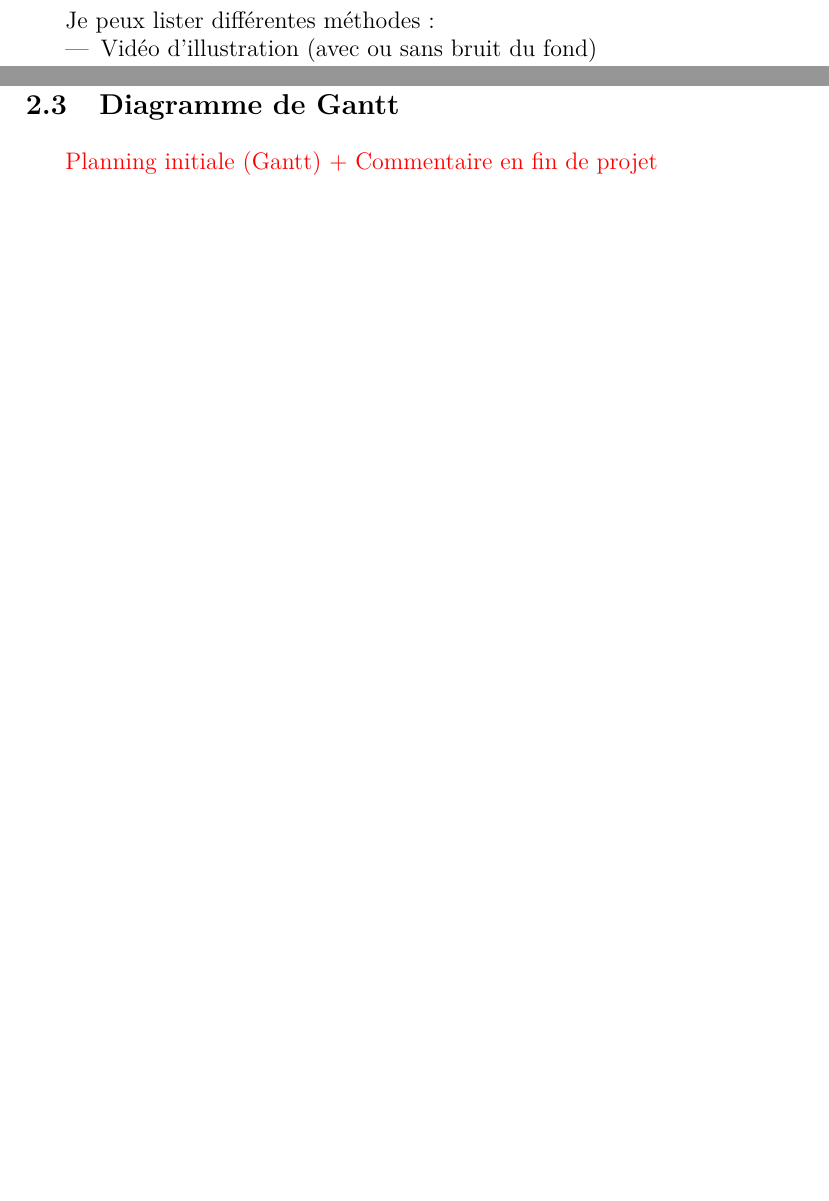
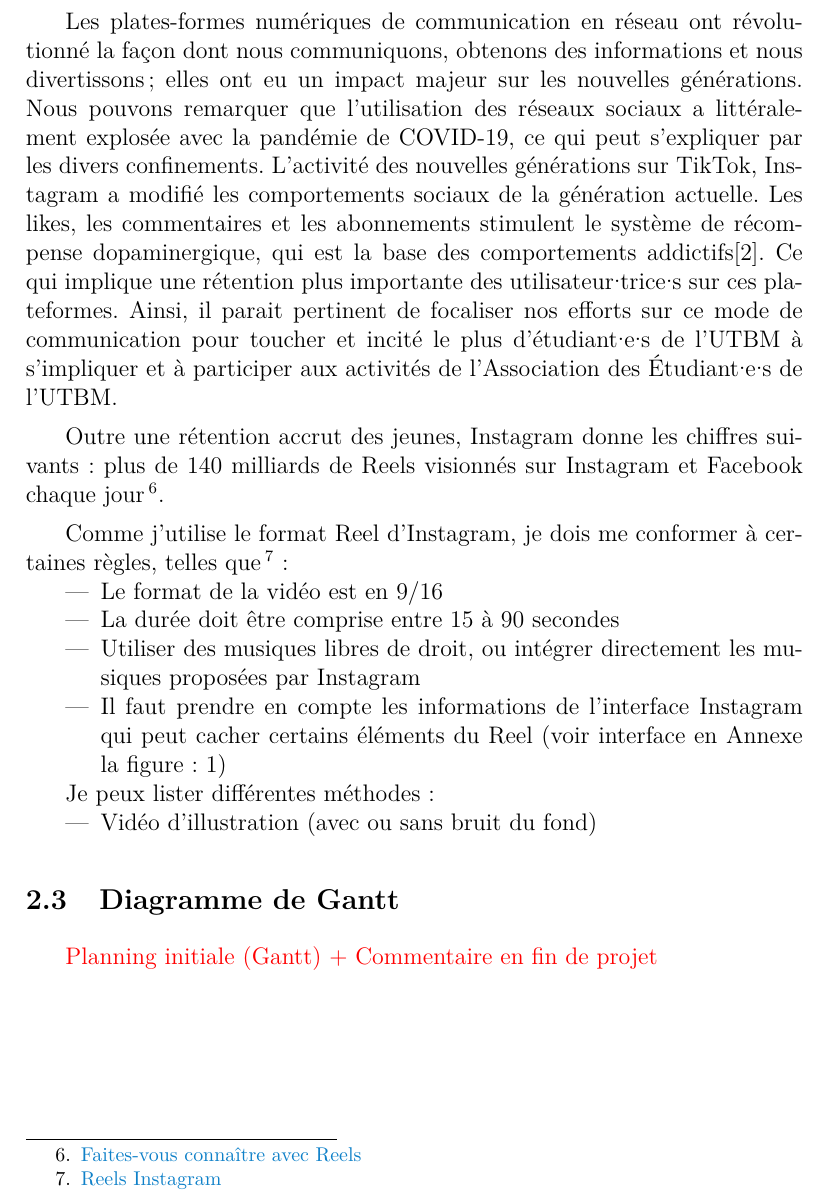
Before and after one commit to thibault-chausson/Rapport-AV00, a LaTeX document (main.tex, which reads pages/cdc.tex): two parts of pages 6 and 7 of 14 before the commit and part of page 7 of 14 after it, the two joined at a grey line, cut at the place of the change, the shorter picture padded with empty space. Compiled offline with pdfLaTeX.

Commit message:
:construction: ajout d'une étude sur la dopamine lors de l'utilisation de TikTok

```diff
--- a/pages/cdc.tex
+++ b/pages/cdc.tex
@@ -27,7 +27,22 @@ De plus, je trouve que donner la parole aux différents instigateur·trice·s de
 Pour mener à bien ce projet, j'ai décidé de réaliser de courtes capsules vidéos dynamiques de 1 à 1 minute 30, ce qui permet de garder mon auditoire attentif au message que je souhaite communiquer.
 De ce fait, le format de Reels Instagram\footnote{Un Reel est une vidéo courte et divertisante de moins de 90 secondes (\href{https://about.instagram.com/fr-fr/features/reels}{Reels Instagram}).} correspond parfaitement à ces contraintes.
 
+Les plates-formes numériques de communication en réseau ont révolutionné la façon dont nous communiquons, obtenons des informations et nous divertissons ; elles ont eu un impact majeur sur les nouvelles générations.
+Nous pouvons remarquer que l'utilisation des réseaux sociaux a littéralement explosée avec la pandémie de COVID-19, ce qui peut s'expliquer par les divers confinements.
+L'activité des nouvelles générations sur TikTok, Instagram a modifié les comportements sociaux de la génération actuelle.
+Les likes, les commentaires et les abonnements stimulent le système de récompense dopaminergique, qui est la base des comportements addictifs\cite{pedrouzo2023hyperconnected}.
+Ce qui implique une rétention plus importante des utilisateur·trice·s sur ces plateformes.
+Ainsi, il parait pertinent de focaliser nos efforts sur ce mode de communication pour toucher et incité le plus d'étudiant·e·s de l'UTBM à s'impliquer et à participer aux activités de l'Association des Étudiant·e·s de l'UTBM.
 
+Outre une rétention accrut des jeunes, Instagram donne les chiffres suivants : plus de 140 milliards de Reels visionnés sur Instagram et Facebook chaque jour\footnote{\href{https://business.instagram.com/instagram-reels?locale=fr_FR}{Faites-vous connaître avec Reels}}.
+
+Comme j'utilise le format Reel d'Instagram, je dois me conformer à certaines règles, telles que\footnote{\href{https://about.instagram.com/fr-fr/features/reels}{Reels Instagram}} :
+\begin{itemize}
+    \item Le format de la vidéo est en 9/16
+    \item La durée doit être comprise entre 15 à 90 secondes
+    \item Utiliser des musiques libres de droit, ou intégrer directement les musiques proposées par Instagram
+    \item Il faut prendre en compte les informations de l'interface Instagram qui peut cacher certains éléments du Reel (voir interface en Annexe la figure : \ref{fig:interfaceInsta})
+\end{itemize}
 
 
 Je peux lister différentes méthodes :
```
Also changed, not shown: refs.bib (+8 -0 lines).
